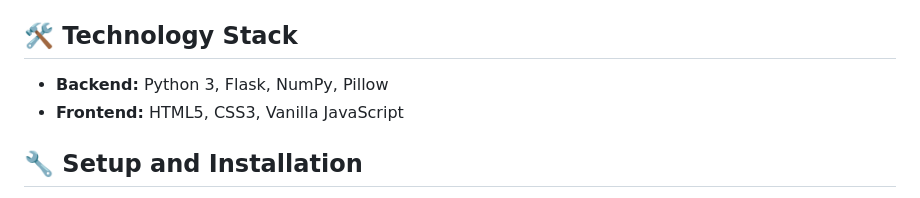
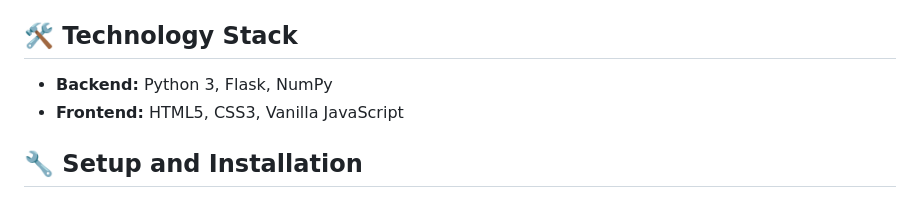
Before and after one commit to R72279A/Image_Compression_via_Low-Rank_Matrix-_Approximation, a Markdown page: README.md, the part around the change. Drawn GitHub-style.

```diff
--- a/README.md
+++ b/README.md
@@ -27,7 +27,7 @@ Compression is achieved by **truncating** these components. By keeping only the
 
 ## 🛠️ Technology Stack
 
-* **Backend:** Python 3, Flask, NumPy, Pillow
+* **Backend:** Python 3, Flask, NumPy
 * **Frontend:** HTML5, CSS3, Vanilla JavaScript
 
 ## 🔧 Setup and Installation
```
